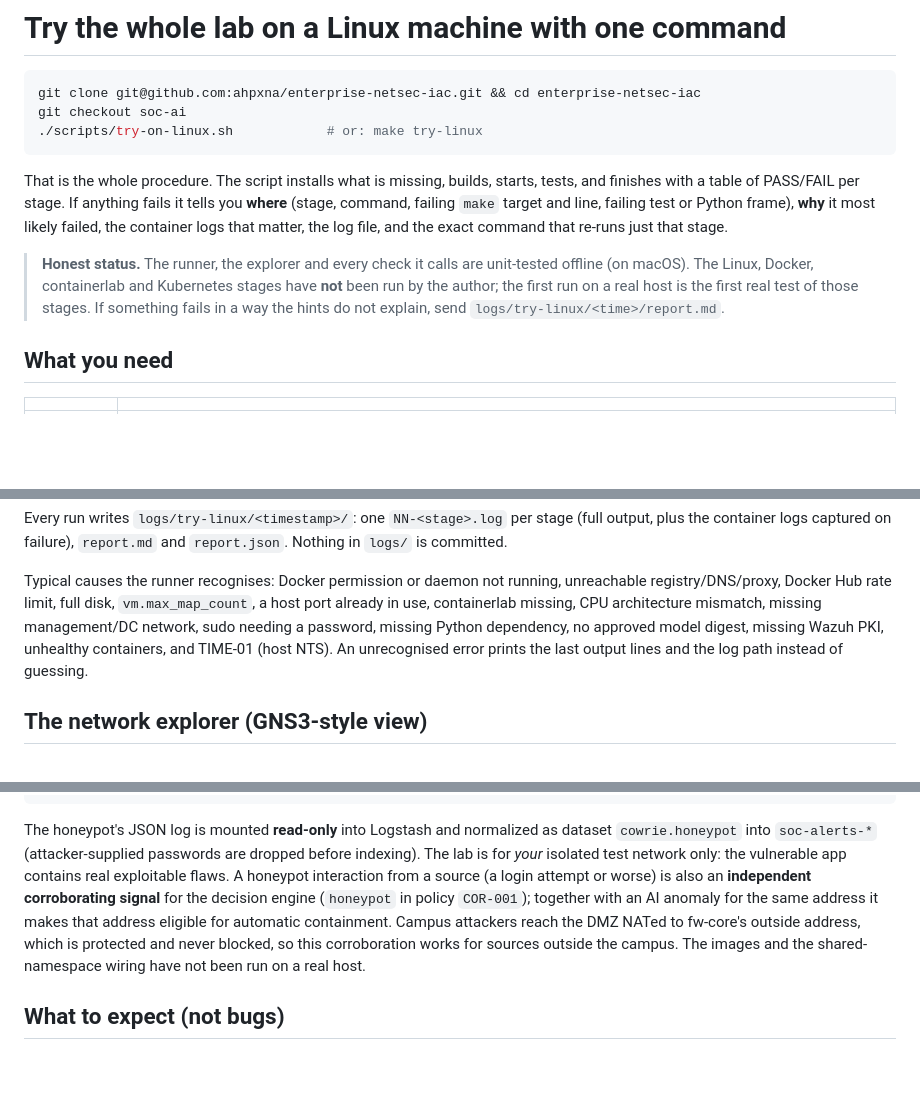
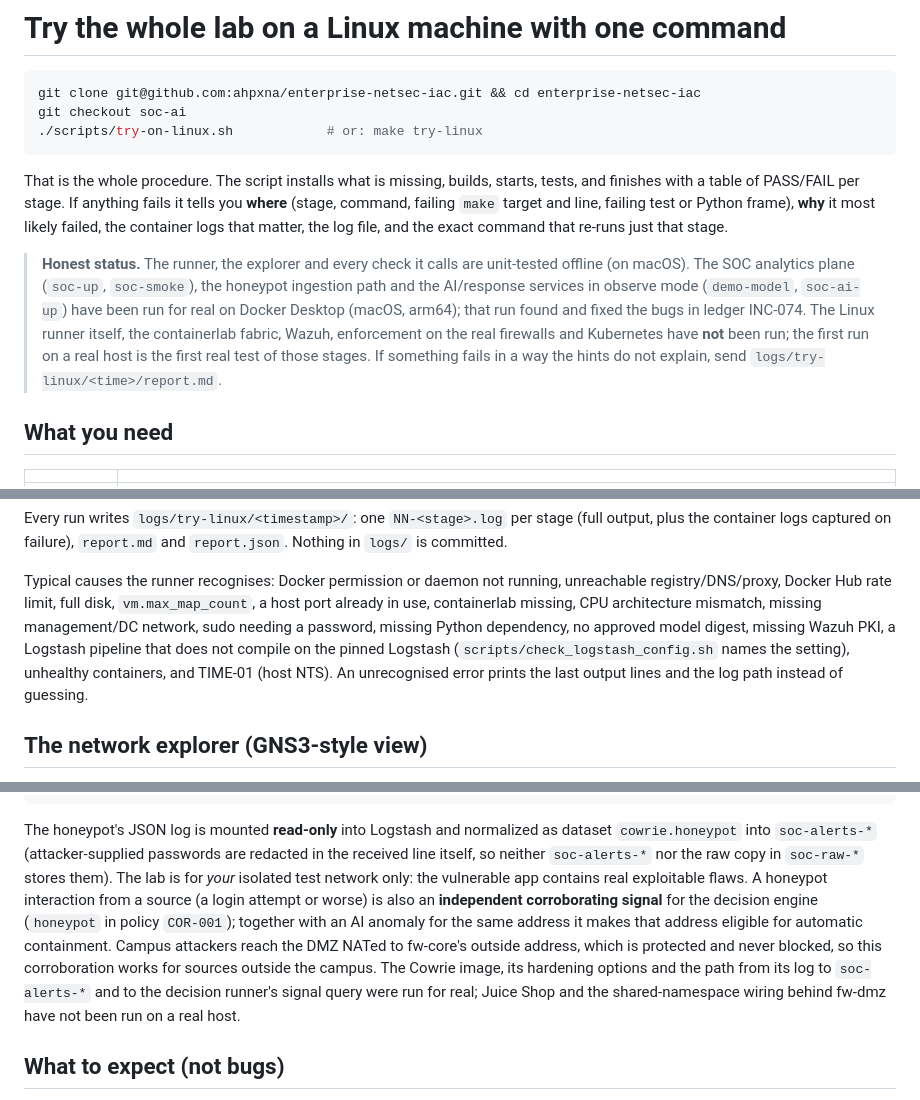
Before and after one commit to ahpxna/enterprise-netsec-iac, a Markdown page: docs/LINUX-QUICKSTART.md, 3 parts joined by grey strips. GitHub-like rendering; blank space fills up the shorter version.

Commit message:
Record the first live SOC/AI run (INC-074) and update the quick-start status
Co-Authored-By: Claude Opus 5.5 <noreply@anthropic.com>

````diff
--- a/docs/LINUX-QUICKSTART.md
+++ b/docs/LINUX-QUICKSTART.md
@@ -11,9 +11,12 @@ PASS/FAIL per stage. If anything fails it tells you **where** (stage, command, f
 test or Python frame), **why** it most likely failed, the container logs that matter, the log file, and the exact command
 that re-runs just that stage.
 
-> **Honest status.** The runner, the explorer and every check it calls are unit-tested offline (on macOS). The Linux,
-> Docker, containerlab and Kubernetes stages have **not** been run by the author; the first run on a real host is the
-> first real test of those stages. If something fails in a way the hints do not explain, send `logs/try-linux/<time>/report.md`.
+> **Honest status.** The runner, the explorer and every check it calls are unit-tested offline (on macOS). The SOC analytics
+> plane (`soc-up`, `soc-smoke`), the honeypot ingestion path and the AI/response services in observe mode (`demo-model`,
+> `soc-ai-up`) have been run for real on Docker Desktop (macOS, arm64); that run found and fixed the bugs in ledger INC-074. The Linux
+> runner itself, the containerlab fabric, Wazuh, enforcement on the real firewalls and Kubernetes have **not** been run; the first run on a
+> real host is the first real test of those stages. If something fails in a way the hints do not explain, send
+> `logs/try-linux/<time>/report.md`.
 
 ## What you need
 
@@ -72,7 +75,7 @@ captured on failure), `report.md` and `report.json`. Nothing in `logs/` is commi
 Typical causes the runner recognises: Docker permission or daemon not running, unreachable registry/DNS/proxy, Docker Hub
 rate limit, full disk, `vm.max_map_count`, a host port already in use, containerlab missing, CPU architecture mismatch,
 missing management/DC network, sudo needing a password, missing Python dependency, no approved model digest, missing Wazuh
-PKI, unhealthy containers, and TIME-01 (host NTS). An unrecognised error prints the last output lines and the log path
+PKI, a Logstash pipeline that does not compile on the pinned Logstash (`scripts/check_logstash_config.sh` names the setting), unhealthy containers, and TIME-01 (host NTS). An unrecognised error prints the last output lines and the log path
 instead of guessing.
 
 ## The network explorer (GNS3-style view)
@@ -119,11 +122,12 @@ make dmzlab-down
 ```
 
 The honeypot's JSON log is mounted **read-only** into Logstash and normalized as dataset `cowrie.honeypot` into `soc-alerts-*` (attacker-supplied
-passwords are dropped before indexing). The lab is for *your* isolated test network only: the vulnerable app contains real exploitable flaws.
+passwords are redacted in the received line itself, so neither `soc-alerts-*` nor the raw copy in `soc-raw-*` stores them). The lab is for *your* isolated test network only: the vulnerable app contains real exploitable flaws.
 A honeypot interaction from a source (a login attempt or worse) is also an **independent corroborating signal** for the decision engine
 (`honeypot` in policy `COR-001`); together with an AI anomaly for the same address it makes that address eligible for automatic containment.
 Campus attackers reach the DMZ NATed to fw-core's outside address, which is protected and never blocked, so this corroboration works for
-sources outside the campus. The images and the shared-namespace wiring have not been run on a real host.
+sources outside the campus. The Cowrie image, its hardening options and the path from its log to `soc-alerts-*` and to the decision
+runner's signal query were run for real; Juice Shop and the shared-namespace wiring behind fw-dmz have not been run on a real host.
 
 ## What to expect (not bugs)
 
````
Also changed, not shown: docs/SECURITY-IMPLEMENTATION-LEDGER.md (+45 -0 lines).
